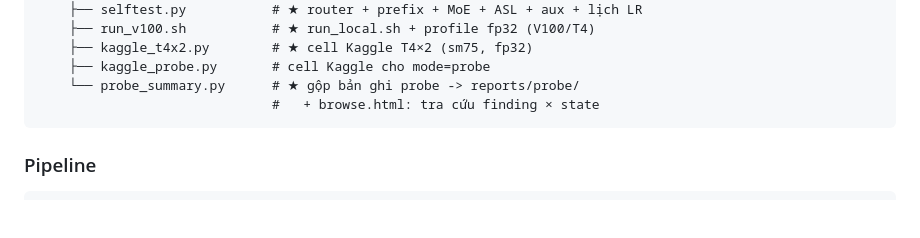
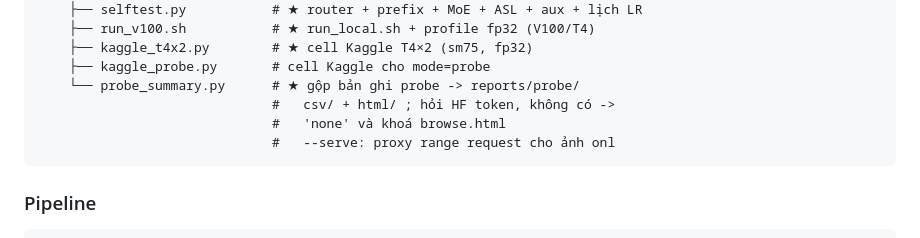
Before and after one commit to KenteaKe11/RGExp_proj, a Markdown page: README.md, the part around the change printed below. Drawn GitHub-style; blank space fills up the shorter version.

````diff
--- a/README.md
+++ b/README.md
@@ -943,7 +989,9 @@ RGExp_proj/
     ├── kaggle_t4x2.py        # ★ cell Kaggle T4×2 (sm75, fp32)
     ├── kaggle_probe.py       # cell Kaggle cho mode=probe
     └── probe_summary.py      # ★ gộp bản ghi probe -> reports/probe/
-                              #   + browse.html: tra cứu finding × state
+                              #   csv/ + html/ ; hỏi HF token, không có ->
+                              #   'none' và khoá browse.html
+                              #   --serve: proxy range request cho ảnh onl
 ```
 
 ### Pipeline
````
Also changed, not shown: other parts of README.md (+60 -14 lines), Claude outputs/s1_locked.png (added), Claude outputs/s2_unlocked.png (added), 3 other files.
